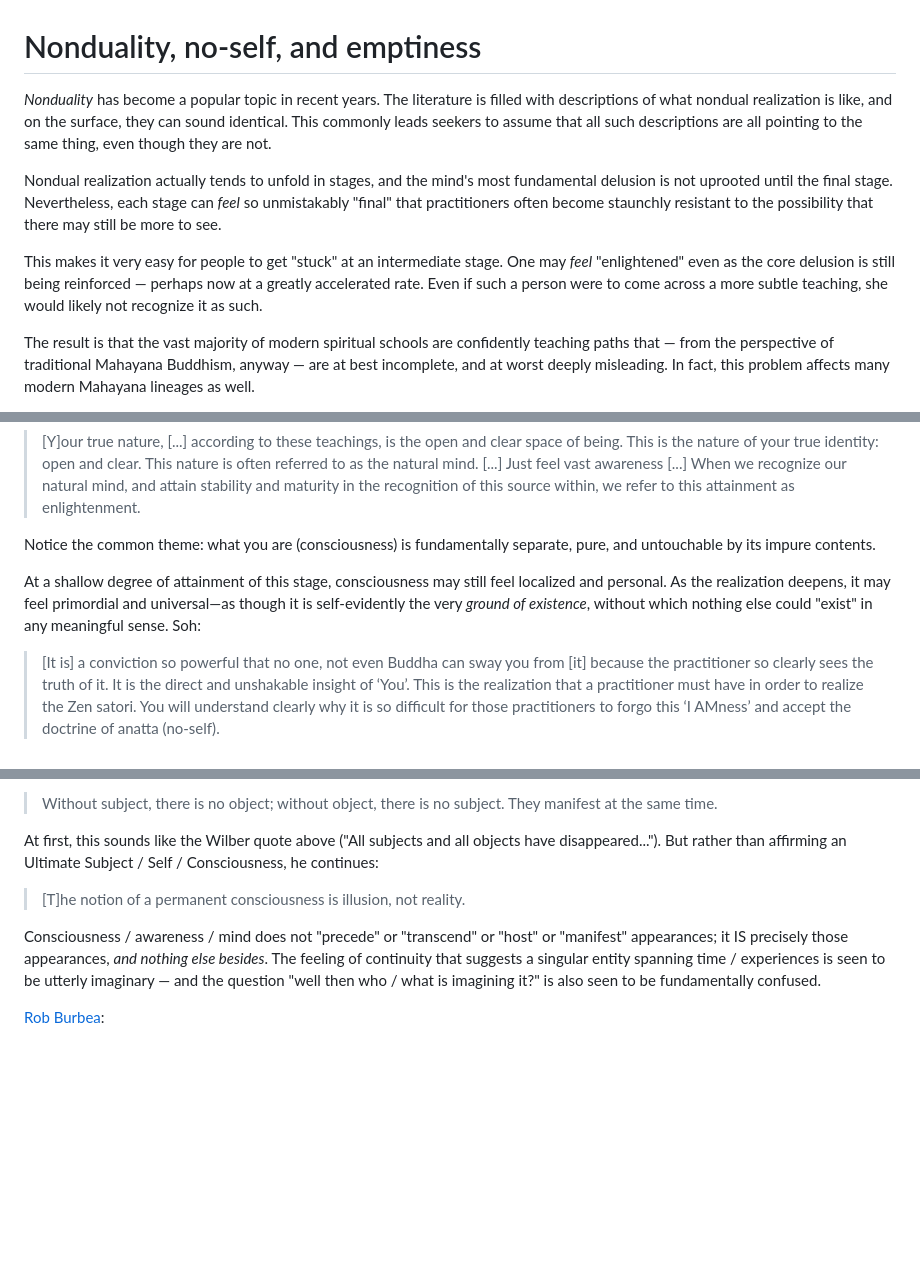
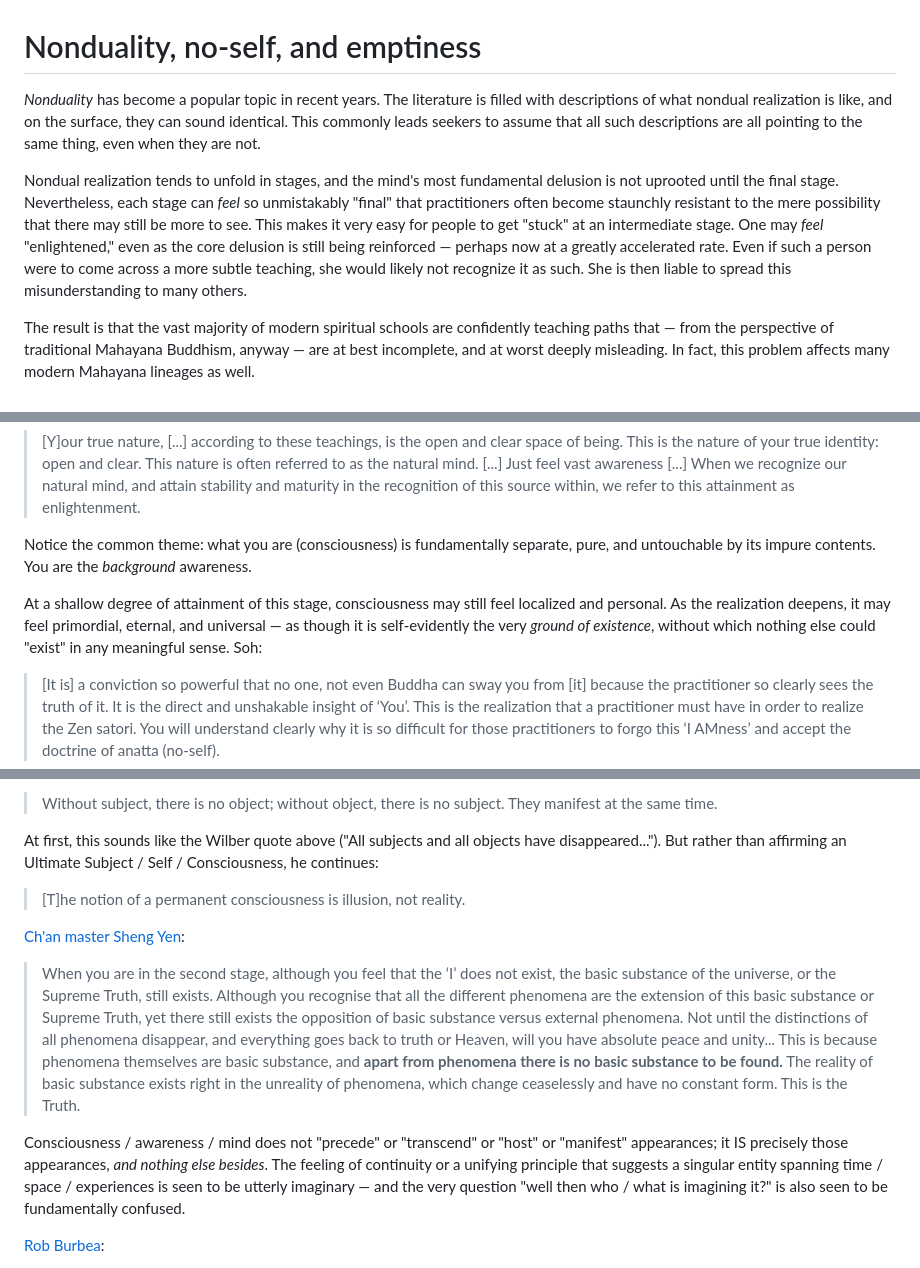
Before and after one commit to monktastic/hackmd, a Markdown page: spirituality/nonduality.md, 3 parts joined by grey strips. Rendered like a GitHub page; blank space fills up the shorter version.

```diff
--- a/spirituality/nonduality.md
+++ b/spirituality/nonduality.md
@@ -1,10 +1,8 @@
 # Nonduality, no-self, and emptiness
 
-_Nonduality_ has become a popular topic in recent years. The literature is filled with descriptions of what nondual realization is like, and on the surface, they can sound identical. This commonly leads seekers to assume that all such descriptions are all pointing to the same thing, even though they are not.
+_Nonduality_ has become a popular topic in recent years. The literature is filled with descriptions of what nondual realization is like, and on the surface, they can sound identical. This commonly leads seekers to assume that all such descriptions are all pointing to the same thing, even when they are not.
 
-Nondual realization actually tends to unfold in stages, and the mind's most fundamental delusion is not uprooted until the final stage. Nevertheless, each stage can _feel_ so unmistakably "final" that practitioners often become staunchly resistant to the possibility that there may still be more to see.
-
-This makes it very easy for people to get "stuck" at an intermediate stage. One may _feel_ "enlightened" even as the core delusion is still being reinforced — perhaps now at a greatly accelerated rate. Even if such a person were to come across a more subtle teaching, she would likely not recognize it as such.
+Nondual realization tends to unfold in stages, and the mind's most fundamental delusion is not uprooted until the final stage. Nevertheless, each stage can _feel_ so unmistakably "final" that practitioners often become staunchly resistant to the mere possibility that there may still be more to see. This makes it very easy for people to get "stuck" at an intermediate stage. One may _feel_ "enlightened," even as the core delusion is still being reinforced — perhaps now at a greatly accelerated rate. Even if such a person were to come across a more subtle teaching, she would likely not recognize it as such. She is then liable to spread this misunderstanding to many others.
 
 The result is that the vast majority of modern spiritual schools are confidently teaching paths that — from the perspective of traditional Mahayana Buddhism, anyway — are at best incomplete, and at worst deeply misleading. In fact, this problem affects many modern Mahayana lineages as well.
 
@@ -64,9 +62,9 @@ A popular Tibetan teacher:
 
 > [Y]our true nature, [...] according to these teachings, is the open and clear space of being. This is the nature of your true identity: open and clear. This nature is often referred to as the natural mind. [...] Just feel vast awareness [...] When we recognize our natural mind, and attain stability and maturity in the recognition of this source within, we refer to this attainment as enlightenment.
 
-Notice the common theme: what you are (consciousness) is fundamentally separate, pure, and untouchable by its impure contents.
+Notice the common theme: what you are (consciousness) is fundamentally separate, pure, and untouchable by its impure contents. You are the _background_ awareness.
 
-At a shallow degree of attainment of this stage, consciousness may still feel localized and personal. As the realization deepens, it may feel primordial and universal—as though it is self-evidently the very _ground of existence_, without which nothing else could "exist" in any meaningful sense. Soh:
+At a shallow degree of attainment of this stage, consciousness may still feel localized and personal. As the realization deepens, it may feel primordial, eternal, and universal — as though it is self-evidently the very _ground of existence_, without which nothing else could "exist" in any meaningful sense. Soh:
 
 > [It is] a conviction so powerful that no one, not even Buddha can sway you from [it] because the practitioner so clearly sees the truth of it. It is the direct and unshakable insight of ‘You’. This is the realization that a practitioner must have in order to realize the Zen satori. You will understand clearly why it is so difficult for those practitioners to forgo this ‘I AMness’ and accept the doctrine of anatta (no-self).
 
@@ -137,7 +135,11 @@ At first, this sounds like the Wilber quote above ("All subjects and all objects
 
 > [T]he notion of a permanent consciousness is illusion, not reality.
 
-Consciousness / awareness / mind does not "precede" or "transcend" or "host" or "manifest" appearances; it IS precisely those appearances, _and nothing else besides_. The feeling of continuity that suggests a singular entity spanning time / experiences is seen to be utterly imaginary — and the question "well then who / what is imagining it?" is also seen to be fundamentally confused.
+[Ch'an master Sheng Yen](https://chan.ddmba.org/practice/meditation/three-stages-of-chan-meditation/):
+
+> When you are in the second stage, although you feel that the ‘I’ does not exist, the basic substance of the universe, or the Supreme Truth, still exists. Although you recognise that all the different phenomena are the extension of this basic substance or Supreme Truth, yet there still exists the opposition of basic substance versus external phenomena. Not until the distinctions of all phenomena disappear, and everything goes back to truth or Heaven, will you have absolute peace and unity... This is because phenomena themselves are basic substance, and **apart from phenomena there is no basic substance to be found.** The reality of basic substance exists right in the unreality of phenomena, which change ceaselessly and have no constant form. This is the Truth.
+
+Consciousness / awareness / mind does not "precede" or "transcend" or "host" or "manifest" appearances; it IS precisely those appearances, _and nothing else besides_. The feeling of continuity or a unifying principle that suggests a singular entity spanning time / space / experiences is seen to be utterly imaginary — and the very question "well then who / what is imagining it?" is also seen to be fundamentally confused.
 
 [Rob Burbea](http://www.awakeningtoreality.com/2009/07/realizing-nature-of-mind.html):
 
```
Also changed, not shown: other parts of spirituality/nonduality.md (+11 -13 lines), wip/quantum-short.md (added, +99 -0 lines).
